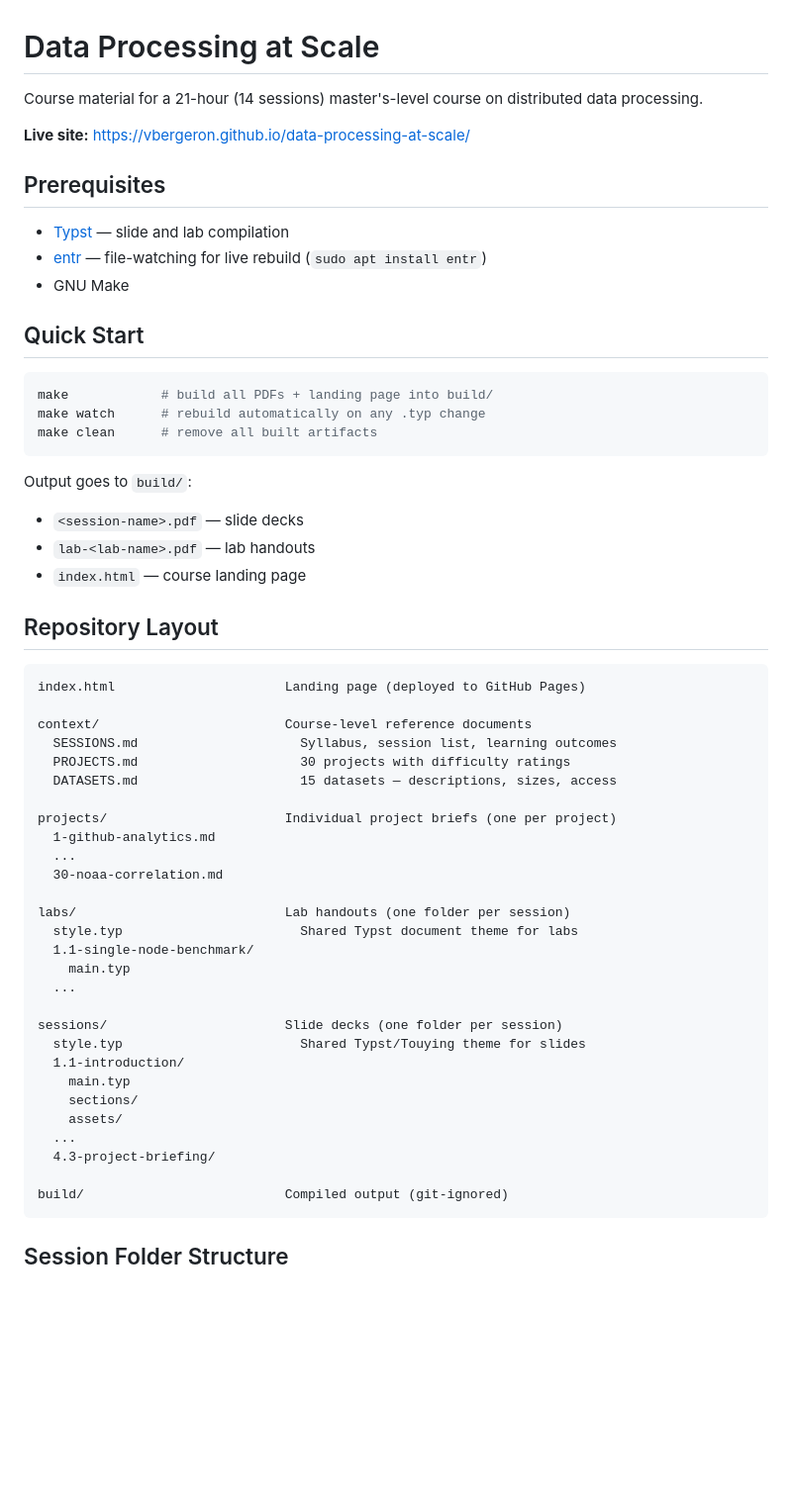
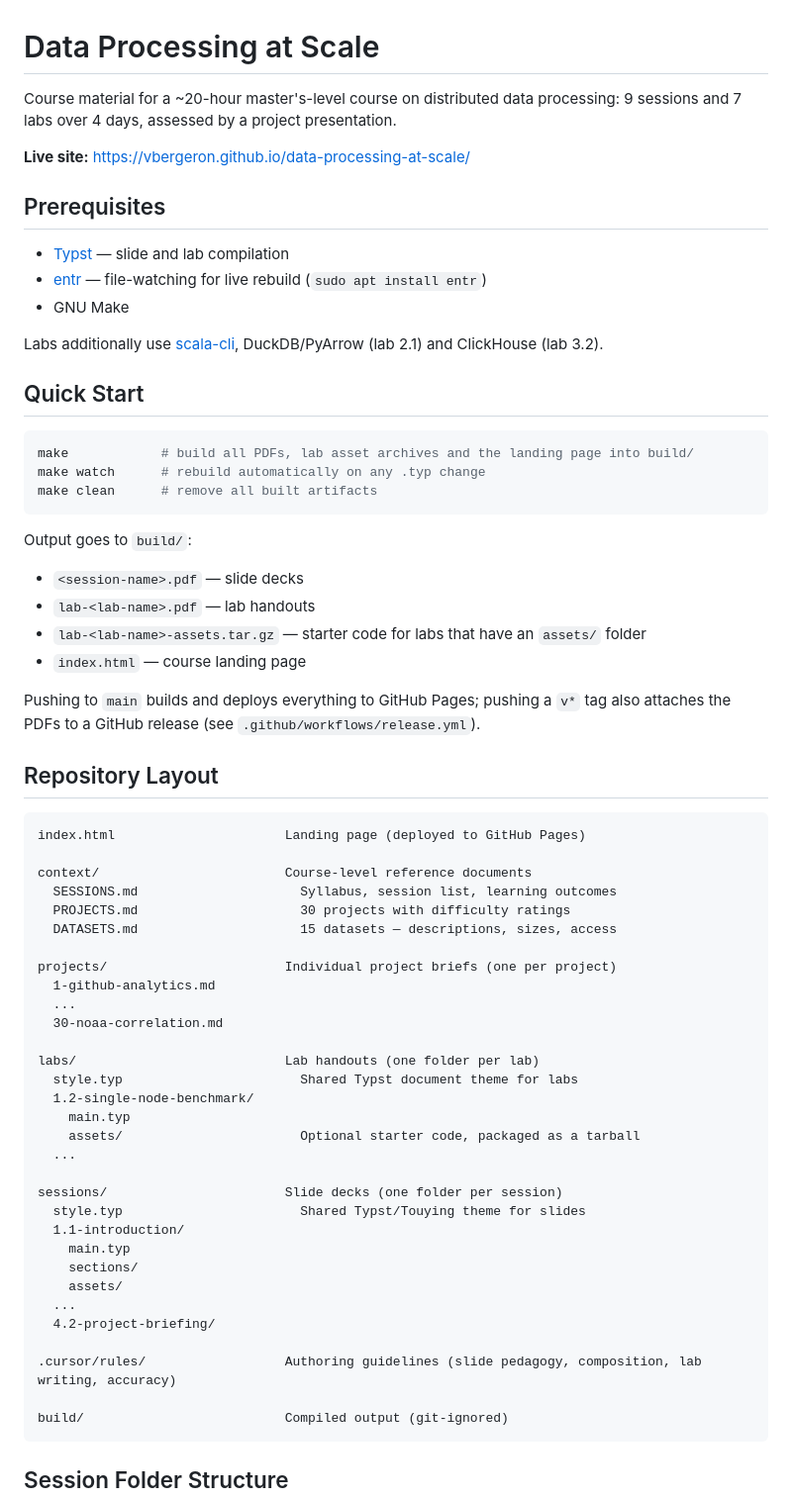
Before and after one commit to vbergeron/data-processing-at-scale, a Markdown page: README.md, the part around one of its changes. Shown at 99% size. Rendered like a GitHub page; blank space fills up the shorter version.

````diff
--- a/README.md
+++ b/README.md
@@ -1,6 +1,6 @@
 # Data Processing at Scale
 
-Course material for a 21-hour (14 sessions) master's-level course on distributed data processing.
+Course material for a ~20-hour master's-level course on distributed data processing: 9 sessions and 7 labs over 4 days, assessed by a project presentation.
 
 **Live site:** <https://vbergeron.github.io/data-processing-at-scale/>
 
@@ -10,10 +10,12 @@ Course material for a 21-hour (14 sessions) master's-level course on distributed
 - [entr](https://eradman.com/entrproject/) — file-watching for live rebuild (`sudo apt install entr`)
 - GNU Make
 
+Labs additionally use [scala-cli](https://scala-cli.virtuslab.org/), DuckDB/PyArrow (lab 2.1) and ClickHouse (lab 3.2).
+
 ## Quick Start
 
 ```bash
-make            # build all PDFs + landing page into build/
+make            # build all PDFs, lab asset archives and the landing page into build/
 make watch      # rebuild automatically on any .typ change
 make clean      # remove all built artifacts
 ```
@@ -21,7 +23,10 @@ make clean      # remove all built artifacts
 Output goes to `build/`:
 - `<session-name>.pdf` — slide decks
 - `lab-<lab-name>.pdf` — lab handouts
+- `lab-<lab-name>-assets.tar.gz` — starter code for labs that have an `assets/` folder
 - `index.html` — course landing page
+
+Pushing to `main` builds and deploys everything to GitHub Pages; pushing a `v*` tag also attaches the PDFs to a GitHub release (see `.github/workflows/release.yml`).
 
 ## Repository Layout
 
@@ -38,10 +43,11 @@ projects/                       Individual project briefs (one per project)
   ...
   30-noaa-correlation.md
 
-labs/                           Lab handouts (one folder per session)
+labs/                           Lab handouts (one folder per lab)
   style.typ                       Shared Typst document theme for labs
-  1.1-single-node-benchmark/
+  1.2-single-node-benchmark/
     main.typ
+    assets/                       Optional starter code, packaged as a tarball
   ...
 
 sessions/                       Slide decks (one folder per session)
@@ -51,7 +57,9 @@ sessions/                       Slide decks (one folder per session)
     sections/
     assets/
   ...
-  4.3-project-briefing/
+  4.2-project-briefing/
+
+.cursor/rules/                  Authoring guidelines (slide pedagogy, composition, lab writing, accuracy)
 
 build/                          Compiled output (git-ignored)
 ```
````
Also changed, not shown: other parts of README.md (+21 -17 lines), context/SESSIONS.md (+52 -42 lines).
